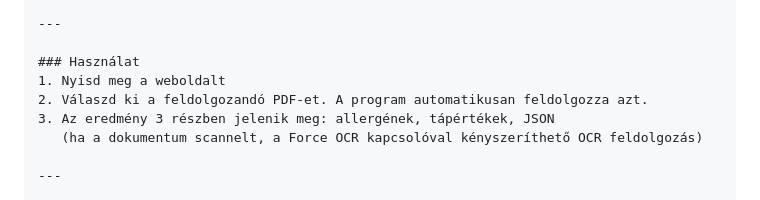
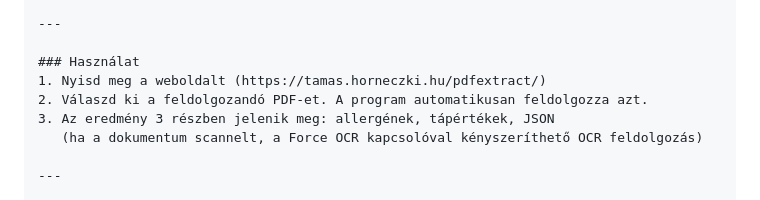
Before and after one commit to Tamsasd/pdfextract, a Markdown page: README.md, the part around the change. Drawn GitHub-style.

```diff
--- a/README.md
+++ b/README.md
@@ -11,7 +11,7 @@ A kinyert adatok táblázatban, valamint nyers, másolható JSON formátumban is
 ---
 
 ### Használat
-1. Nyisd meg a weboldalt
+1. Nyisd meg a weboldalt (https://tamas.horneczki.hu/pdfextract/)
 2. Válaszd ki a feldolgozandó PDF-et. A program automatikusan feldolgozza azt.
 3. Az eredmény 3 részben jelenik meg: allergének, tápértékek, JSON
    (ha a dokumentum scannelt, a Force OCR kapcsolóval kényszeríthető OCR feldolgozás)
```
